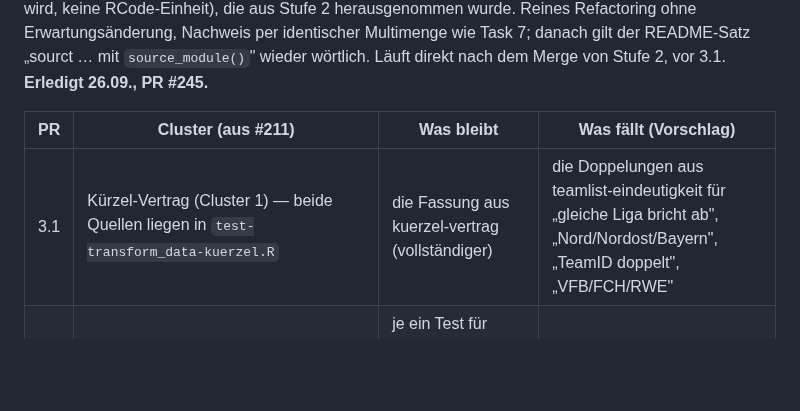
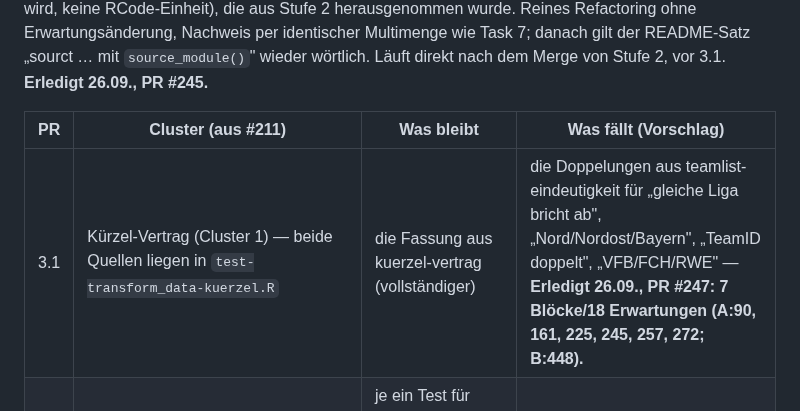
Before and after one commit to chrisschwer/League-Simulator-Update, a Markdown page: docs/plans/2026-09-15-testsuite-umbau-und-folgeschritte.md, the part around the change. Drawn GitHub-style; blank space fills up the shorter version.

Commit message:
docs(#211): PR-Nummer von Stufe 3.1 im Plan nachtragen
Co-Authored-By: Claude Sonnet 5 <noreply@anthropic.com>

```diff
--- a/docs/plans/2026-09-15-testsuite-umbau-und-folgeschritte.md
+++ b/docs/plans/2026-09-15-testsuite-umbau-und-folgeschritte.md
@@ -616,7 +616,7 @@ Erst jetzt werden Erwartungen angefasst — und nur mit Christophs Wort je PR. R
 
 | PR | Cluster (aus #211) | Was bleibt | Was fällt (Vorschlag) |
 |---|---|---|---|
-| 3.1 | Kürzel-Vertrag (Cluster 1) — beide Quellen liegen in `test-transform_data-kuerzel.R` | die Fassung aus kuerzel-vertrag (vollständiger) | die Doppelungen aus teamlist-eindeutigkeit für „gleiche Liga bricht ab", „Nord/Nordost/Bayern", „TeamID doppelt", „VFB/FCH/RWE" |
+| 3.1 | Kürzel-Vertrag (Cluster 1) — beide Quellen liegen in `test-transform_data-kuerzel.R` | die Fassung aus kuerzel-vertrag (vollständiger) | die Doppelungen aus teamlist-eindeutigkeit für „gleiche Liga bricht ab", „Nord/Nordost/Bayern", „TeamID doppelt", „VFB/FCH/RWE" — **Erledigt 26.09., PR #247: 7 Blöcke/18 Erwartungen (A:90, 161, 225, 245, 257, 272; B:448).** |
 | 3.2 | home_advantage/Tormodell nicht gesendet (Cluster 2) | je ein Test für `/simulate` und `/league-details` in test-rust_integration | Wiederholungen in league_registry und league_details |
 | 3.3 | `validate_team_count`-Grenze (Cluster 3) | ein Test mit der aktuellen Grenze (Christoph nennt sie) | die zwei anderen Werte |
 | 3.4 | `league_views()`-Form (Cluster 6) + Seitenzahl (Cluster 7) | ein Test gegen die Registry | vier Wiederholungen mit hart kodierten Listen |
```
